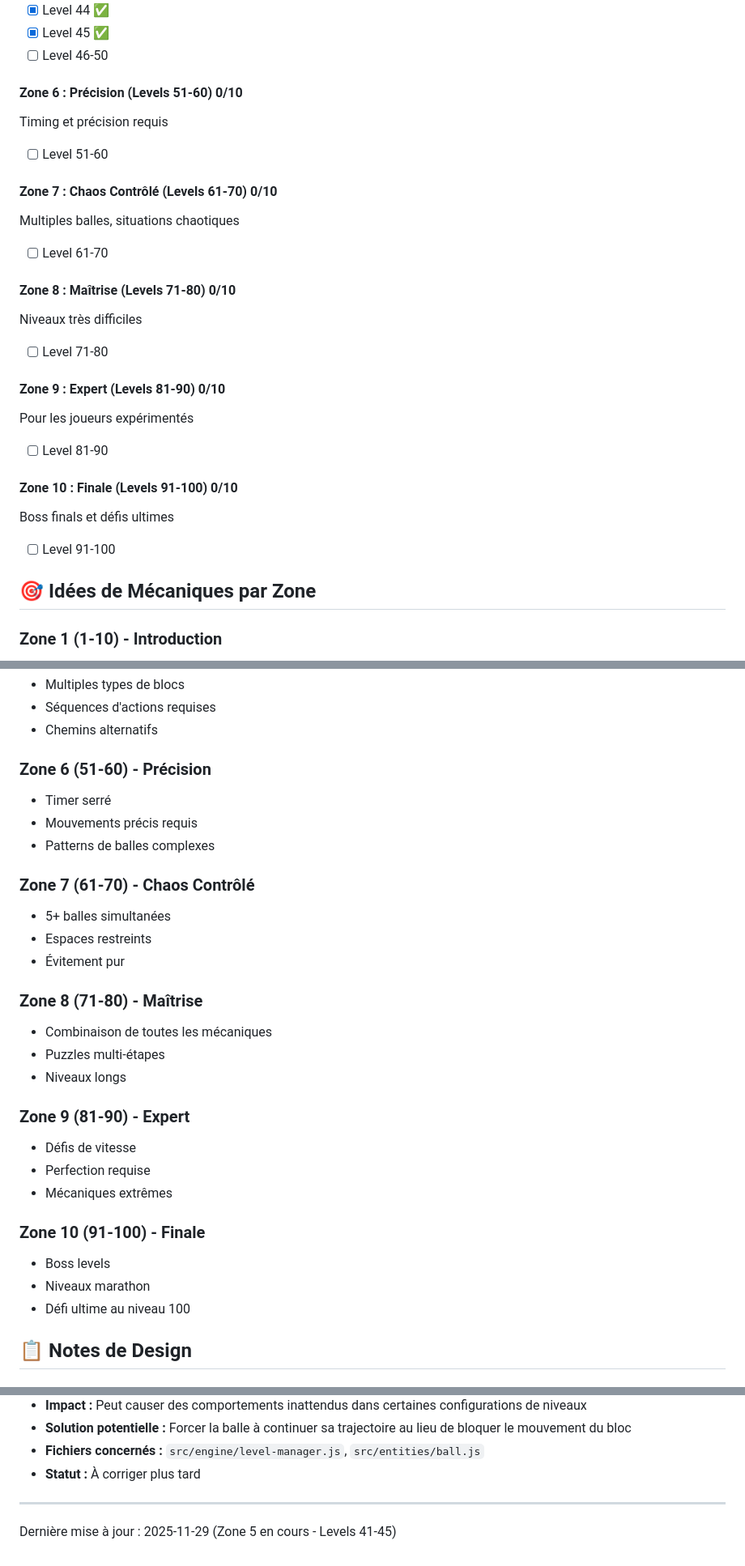
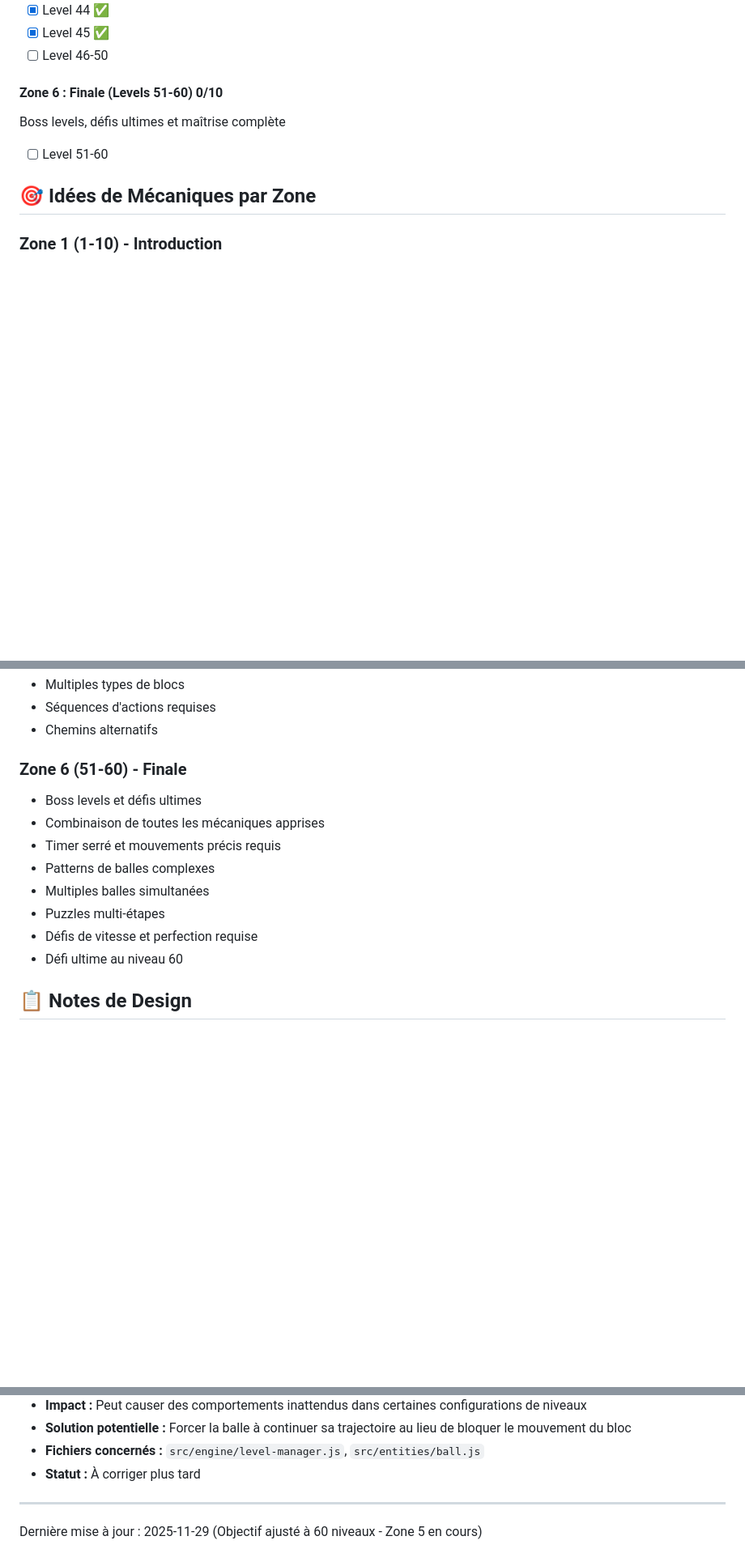
Before and after one commit to firestar300/snoopys-magic-show, a Markdown page: TODO.md, 3 parts joined by grey strips. Shown: that part at 81% size. Drawn GitHub-style; blank space fills up the shorter version.

Commit message:
docs: ajustement objectif à 60 niveaux au total
Modifications TODO.md:
- Objectif réduit de 100 à 60 niveaux
- 46/60 niveaux complétés (76.7%) 🎯
- 14 niveaux restants
- Réorganisation des zones: 6 zones au lieu de 10
- Zone 6 devient la zone Finale (Levels 51-60)
- Zones 7-10 supprimées

Structure finale:
✅ Zone 1: Introduction (1-10)
✅ Zone 2: Toggle Blocks (11-20)
✅ Zone 3: Téléportation (21-30)
✅ Zone 4: Power-ups Avancés (31-40)
🚧 Zone 5: Puzzles Complexes (41-50) - 5/10
📝 Zone 6: Finale (51-60) - 0/10

Progrès: Plus de 3/4 complétés!

```diff
--- a/TODO.md
+++ b/TODO.md
@@ -92,35 +92,11 @@ Combinaison de plusieurs mécaniques
 - [x] Level 45 ✅
 - [ ] Level 46-50
 
-#### Zone 6 : Précision (Levels 51-60) 0/10
+#### Zone 6 : Finale (Levels 51-60) 0/10
 
-Timing et précision requis
+Boss levels, défis ultimes et maîtrise complète
 
 - [ ] Level 51-60
-
-#### Zone 7 : Chaos Contrôlé (Levels 61-70) 0/10
-
-Multiples balles, situations chaotiques
-
-- [ ] Level 61-70
-
-#### Zone 8 : Maîtrise (Levels 71-80) 0/10
-
-Niveaux très difficiles
-
-- [ ] Level 71-80
-
-#### Zone 9 : Expert (Levels 81-90) 0/10
-
-Pour les joueurs expérimentés
-
-- [ ] Level 81-90
-
-#### Zone 10 : Finale (Levels 91-100) 0/10
-
-Boss finals et défis ultimes
-
-- [ ] Level 91-100
 
 ## 🎯 Idées de Mécaniques par Zone
 
@@ -156,35 +132,16 @@ Boss finals et défis ultimes
 - Séquences d'actions requises
 - Chemins alternatifs
 
-### Zone 6 (51-60) - Précision
+### Zone 6 (51-60) - Finale
 
-- Timer serré
-- Mouvements précis requis
+- Boss levels et défis ultimes
+- Combinaison de toutes les mécaniques apprises
+- Timer serré et mouvements précis requis
 - Patterns de balles complexes
-
-### Zone 7 (61-70) - Chaos Contrôlé
-
-- 5+ balles simultanées
-- Espaces restreints
-- Évitement pur
-
-### Zone 8 (71-80) - Maîtrise
-
-- Combinaison de toutes les mécaniques
+- Multiples balles simultanées
 - Puzzles multi-étapes
-- Niveaux longs
-
-### Zone 9 (81-90) - Expert
-
-- Défis de vitesse
-- Perfection requise
-- Mécaniques extrêmes
-
-### Zone 10 (91-100) - Finale
-
-- Boss levels
-- Niveaux marathon
-- Défi ultime au niveau 100
+- Défis de vitesse et perfection requise
+- Défi ultime au niveau 60
 
 ## 📋 Notes de Design
 
@@ -273,4 +230,4 @@ Boss finals et défis ultimes
 - **Statut :** À corriger plus tard
 
 ---
-Dernière mise à jour : 2025-11-29 (Zone 5 en cours - Levels 41-45)
+Dernière mise à jour : 2025-11-29 (Objectif ajusté à 60 niveaux - Zone 5 en cours)
```
Also changed, not shown: other parts of TODO.md (+8 -8 lines).
